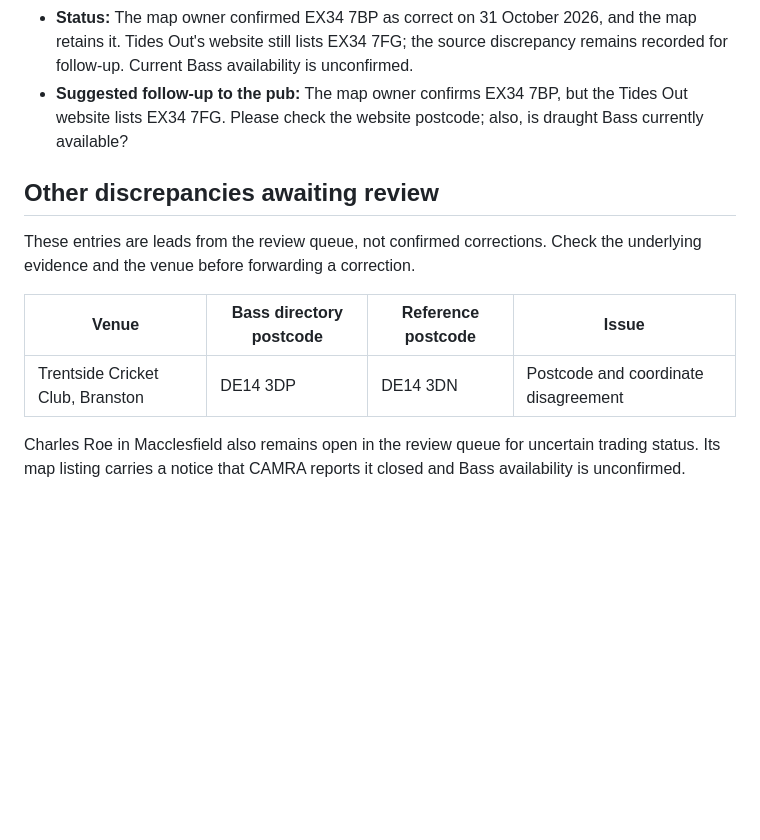
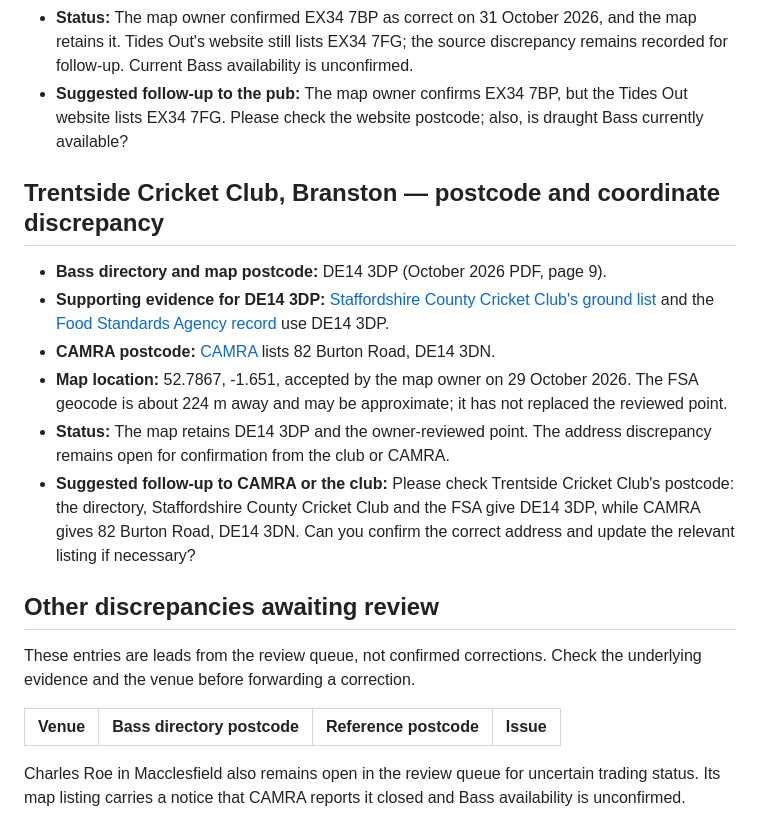
Before and after one commit to bristolbagpiper/BassBeerMap, a Markdown page: audit/discrepancy-report.md, the part around the change. Drawn GitHub-style; blank space fills up the shorter version.

Commit message:
Record Trentside Cricket Club discrepancy evidence

```diff
--- a/audit/discrepancy-report.md
+++ b/audit/discrepancy-report.md
@@ -51,12 +51,20 @@ Updated: 31 October 2026. This report records disagreements between sources; it
 - **Status:** The map owner confirmed EX34 7BP as correct on 31 October 2026, and the map retains it. Tides Out's website still lists EX34 7FG; the source discrepancy remains recorded for follow-up. Current Bass availability is unconfirmed.
 - **Suggested follow-up to the pub:** The map owner confirms EX34 7BP, but the Tides Out website lists EX34 7FG. Please check the website postcode; also, is draught Bass currently available?
 
+## Trentside Cricket Club, Branston — postcode and coordinate discrepancy
+
+- **Bass directory and map postcode:** DE14 3DP (October 2026 PDF, page 9).
+- **Supporting evidence for DE14 3DP:** [Staffordshire County Cricket Club's ground list](https://staffordshireccc.co.uk/about/grounds/) and the [Food Standards Agency record](https://ratings.food.gov.uk/business/1248081/trentside-cricket-club-branston) use DE14 3DP.
+- **CAMRA postcode:** [CAMRA](https://camra.org.uk/pubs/trentside-cricket-club-burton-upon-trent-124106) lists 82 Burton Road, DE14 3DN.
+- **Map location:** 52.7867, -1.651, accepted by the map owner on 29 October 2026. The FSA geocode is about 224 m away and may be approximate; it has not replaced the reviewed point.
+- **Status:** The map retains DE14 3DP and the owner-reviewed point. The address discrepancy remains open for confirmation from the club or CAMRA.
+- **Suggested follow-up to CAMRA or the club:** Please check Trentside Cricket Club's postcode: the directory, Staffordshire County Cricket Club and the FSA give DE14 3DP, while CAMRA gives 82 Burton Road, DE14 3DN. Can you confirm the correct address and update the relevant listing if necessary?
+
 ## Other discrepancies awaiting review
 
 These entries are leads from the review queue, not confirmed corrections. Check the underlying evidence and the venue before forwarding a correction.
 
 | Venue | Bass directory postcode | Reference postcode | Issue |
 | --- | --- | --- | --- |
-| Trentside Cricket Club, Branston | DE14 3DP | DE14 3DN | Postcode and coordinate disagreement |
 
 Charles Roe in Macclesfield also remains open in the review queue for uncertain trading status. Its map listing carries a notice that CAMRA reports it closed and Bass availability is unconfirmed.
```
